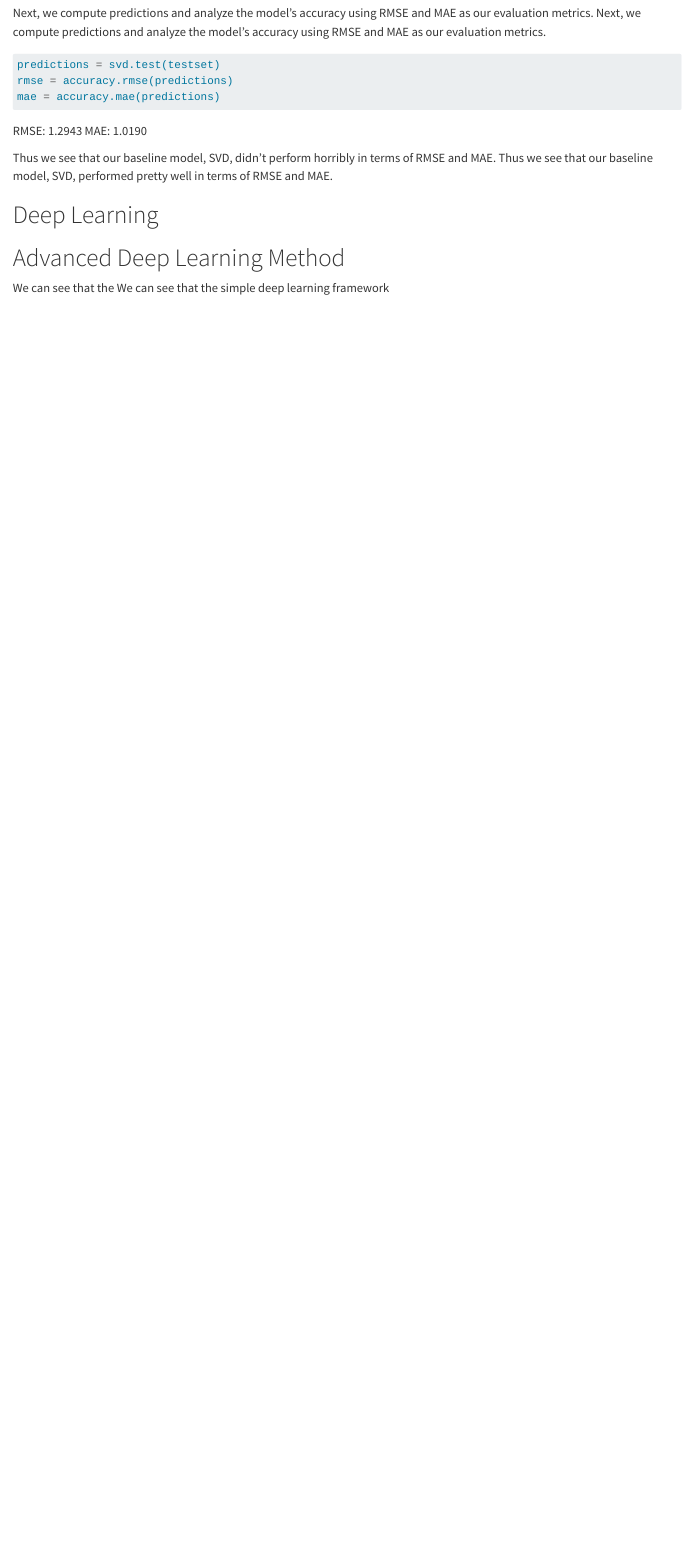
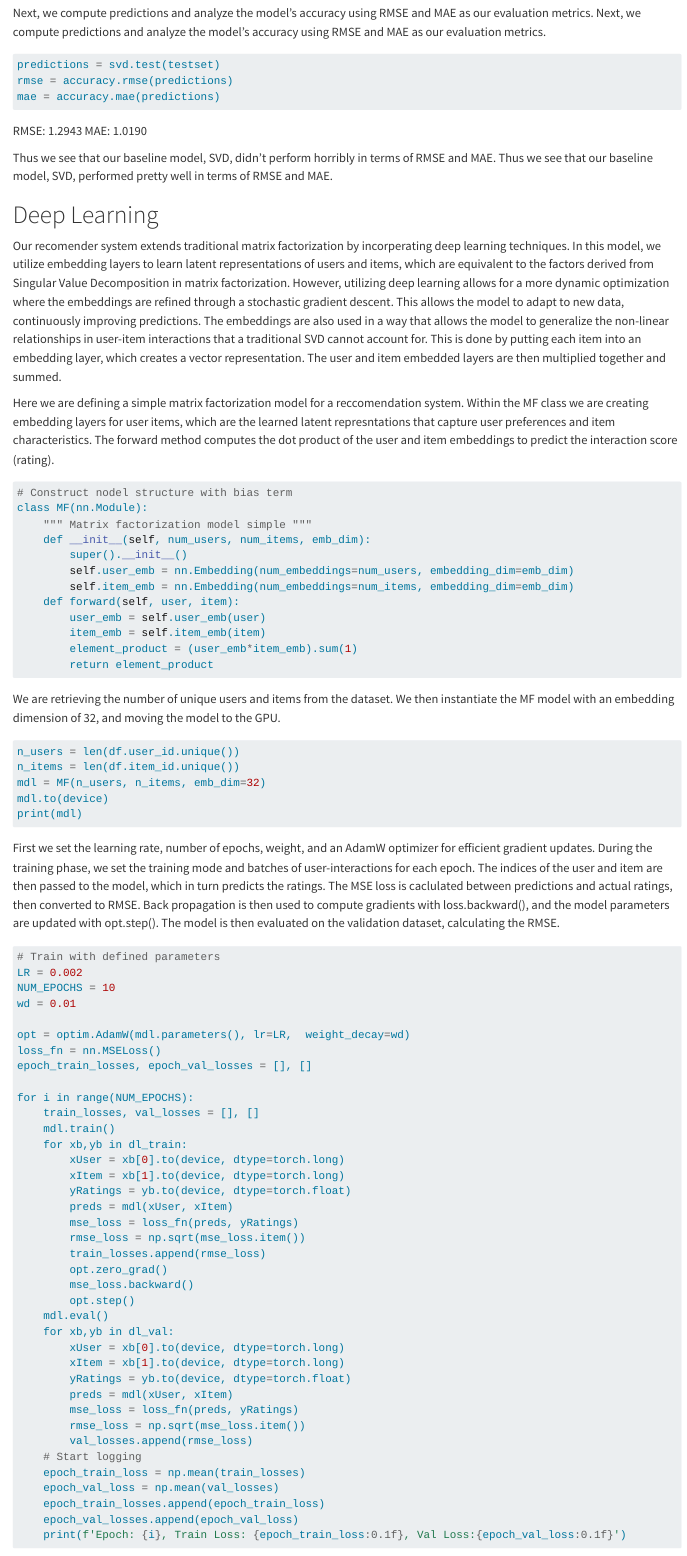
Before and after one commit to Capstone-24-25/vignette-Recommender-MF, a Quarto document (vignette.qmd): the page in a window 1100 px wide, from 3030 px down. Rendered offline with R 4.5, knitr and Pandoc in place of Quarto, with nearby package versions.

Commit message:
pushed the deep learning

````diff
--- a/vignette.qmd
+++ b/vignette.qmd
@@ -74,6 +74,77 @@ Thus we see that our baseline model, SVD, didn't perform horribly in terms of RM
 
 # Deep Learning
 
+Our recomender system extends traditional matrix factorization by incorperating deep learning techniques.  In this model, we utilize embedding layers to learn latent representations of users and items, which are equivalent to the factors derived from Singular Value Decomposition in matrix factorization.  However, utilizing deep learning allows for a more dynamic optimization where the embeddings are refined through a stochastic gradient descent.  This allows the model to adapt to new data, continuously improving predictions.  The embeddings are also used in a way that allows the model to generalize the non-linear relationships in user-item interactions that a traditional SVD cannot account for.  This is done by putting each item into an embedding layer, which creates a vector representation.  The user and item embedded layers are then multiplied together and summed.
+
+Here we are defining a simple matrix factorization model for a reccomendation system.  Within the MF class we are creating embedding layers for user items, which are the learned latent represntations that capture user preferences and item characteristics.  The forward method computes the dot product of the user and item embeddings to predict the interaction score (rating).
+```python
+# Construct nodel structure with bias term
+class MF(nn.Module):
+    """ Matrix factorization model simple """
+    def __init__(self, num_users, num_items, emb_dim):
+        super().__init__()
+        self.user_emb = nn.Embedding(num_embeddings=num_users, embedding_dim=emb_dim)
+        self.item_emb = nn.Embedding(num_embeddings=num_items, embedding_dim=emb_dim)
+    def forward(self, user, item):
+        user_emb = self.user_emb(user)
+        item_emb = self.item_emb(item)
+        element_product = (user_emb*item_emb).sum(1)
+        return element_product
+```
+
+We are retrieving the number of unique users and items from the dataset.  We then instantiate the MF model with an embedding dimension of 32, and moving the model to the GPU.
+```python
+n_users = len(df.user_id.unique())
+n_items = len(df.item_id.unique())
+mdl = MF(n_users, n_items, emb_dim=32)
+mdl.to(device)
+print(mdl)
+```
+
+First we set the learning rate, number of epochs, weight, and an AdamW optimizer for efficient gradient updates.  During the training phase, we set the training mode and batches of user-interactions for each epoch.  The indices of the user and item are then passed to the model, which in turn predicts the ratings.  The MSE loss is caclulated between predictions and actual ratings, then converted to RMSE.  Back propagation is then used to compute gradients with loss.backward(), and the model parameters are updated with opt.step().  The model is then evaluated on the validation dataset, calculating the RMSE.
+```python
+# Train with defined parameters
+LR = 0.002
+NUM_EPOCHS = 10
+wd = 0.01
+
+opt = optim.AdamW(mdl.parameters(), lr=LR,  weight_decay=wd)
+loss_fn = nn.MSELoss()
+epoch_train_losses, epoch_val_losses = [], []
+
+for i in range(NUM_EPOCHS):
+    train_losses, val_losses = [], []
+    mdl.train()
+    for xb,yb in dl_train:
+        xUser = xb[0].to(device, dtype=torch.long)
+        xItem = xb[1].to(device, dtype=torch.long)
+        yRatings = yb.to(device, dtype=torch.float)
+        preds = mdl(xUser, xItem)
+        mse_loss = loss_fn(preds, yRatings)
+        rmse_loss = np.sqrt(mse_loss.item())
+        train_losses.append(rmse_loss)
+        opt.zero_grad()
+        mse_loss.backward()
+        opt.step()
+    mdl.eval()
+    for xb,yb in dl_val:
+        xUser = xb[0].to(device, dtype=torch.long)
+        xItem = xb[1].to(device, dtype=torch.long)
+        yRatings = yb.to(device, dtype=torch.float)
+        preds = mdl(xUser, xItem)
+        mse_loss = loss_fn(preds, yRatings)
+        rmse_loss = np.sqrt(mse_loss.item())
+        val_losses.append(rmse_loss)
+    # Start logging
+    epoch_train_loss = np.mean(train_losses)
+    epoch_val_loss = np.mean(val_losses)
+    epoch_train_losses.append(epoch_train_loss)
+    epoch_val_losses.append(epoch_val_loss)
+    print(f'Epoch: {i}, Train Loss: {epoch_train_loss:0.1f}, Val Loss:{epoch_val_loss:0.1f}')
+```
+
+
+
 # Advanced Deep Learning Method
 
 We can see that the We can see that the simple deep learning framework
````
Also changed, not shown: img/matrix_factorization deep learning graph.png (added).
